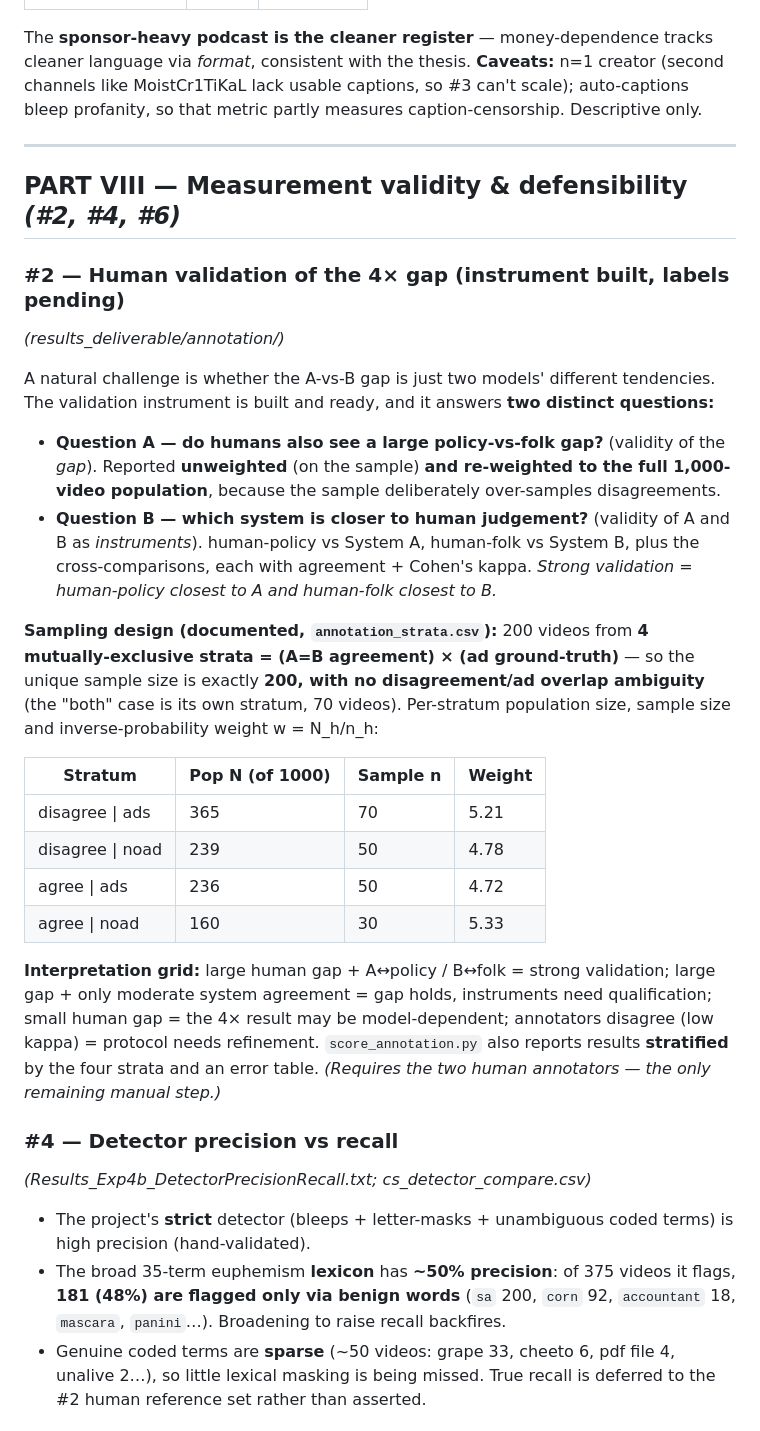
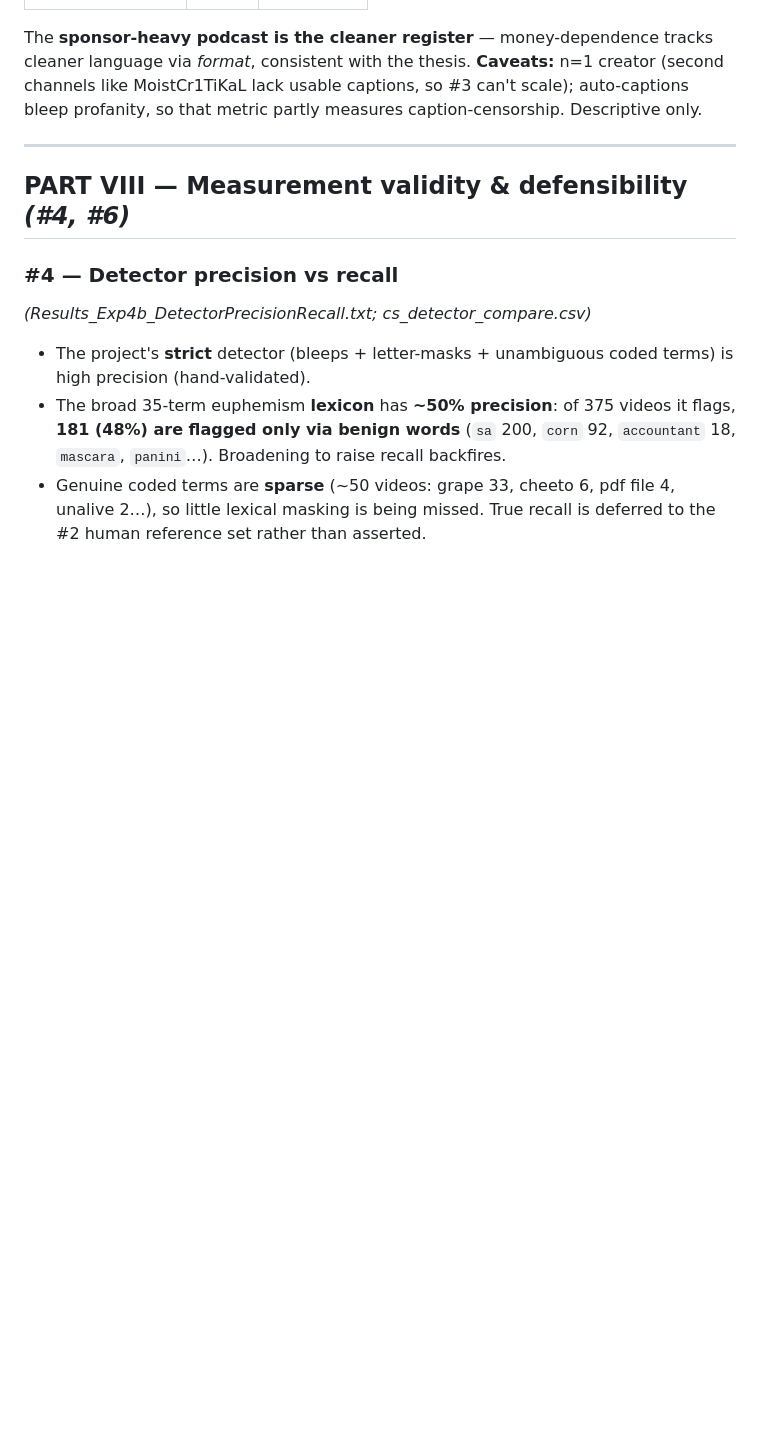
Before and after one commit to g3-dinesh/youtube-self-censorship, a Markdown page: docs/RESULTS.md, the part around the change. GitHub-like rendering; blank space fills up the shorter version.

```diff
--- a/docs/RESULTS.md
+++ b/docs/RESULTS.md
@@ -306,43 +306,7 @@ Descriptive only.
 
 ---
 
-## PART VIII — Measurement validity & defensibility *(#2, #4, #6)*
-
-### #2 — Human validation of the 4× gap (instrument built, labels pending)
-*(results_deliverable/annotation/)*
-
-A natural challenge is whether the A-vs-B gap is just two models' different
-tendencies. The validation instrument is built and ready, and it answers **two
-distinct questions:**
-
-- **Question A — do humans also see a large policy-vs-folk gap?** (validity of the
-  *gap*). Reported **unweighted** (on the sample) **and re-weighted to the full
-  1,000-video population**, because the sample deliberately over-samples
-  disagreements.
-- **Question B — which system is closer to human judgement?** (validity of A and B
-  as *instruments*). human-policy vs System A, human-folk vs System B, plus the
-  cross-comparisons, each with agreement + Cohen's kappa. *Strong validation =
-  human-policy closest to A and human-folk closest to B.*
-
-**Sampling design (documented, `annotation_strata.csv`):** 200 videos from **4
-mutually-exclusive strata = (A=B agreement) × (ad ground-truth)** — so the unique
-sample size is exactly **200, with no disagreement/ad overlap ambiguity** (the
-"both" case is its own stratum, 70 videos). Per-stratum population size, sample
-size and inverse-probability weight w = N_h/n_h:
-
-| Stratum | Pop N (of 1000) | Sample n | Weight |
-|---|---|---|---|
-| disagree \| ads | 365 | 70 | 5.21 |
-| disagree \| noad | 239 | 50 | 4.78 |
-| agree \| ads | 236 | 50 | 4.72 |
-| agree \| noad | 160 | 30 | 5.33 |
-
-**Interpretation grid:** large human gap + A↔policy / B↔folk = strong
-validation; large gap + only moderate system agreement = gap holds, instruments
-need qualification; small human gap = the 4× result may be model-dependent;
-annotators disagree (low kappa) = protocol needs refinement. `score_annotation.py`
-also reports results **stratified** by the four strata and an error table.
-*(Requires the two human annotators — the only remaining manual step.)*
+## PART VIII — Measurement validity & defensibility *(#4, #6)*
 
 ### #4 — Detector precision vs recall
 *(Results_Exp4b_DetectorPrecisionRecall.txt; cs_detector_compare.csv)*
```
Also changed, not shown: README.md (+3 -4 lines), src/followups/README.md (+1 -12 lines), docs/architecture.png, 8 other files.
